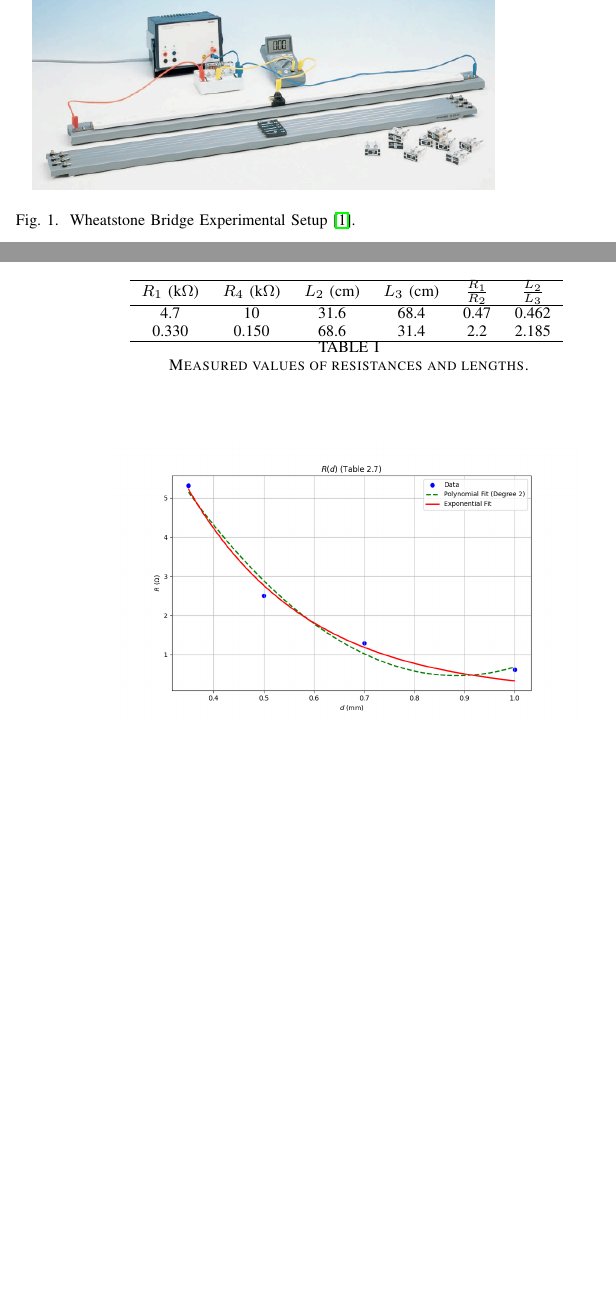
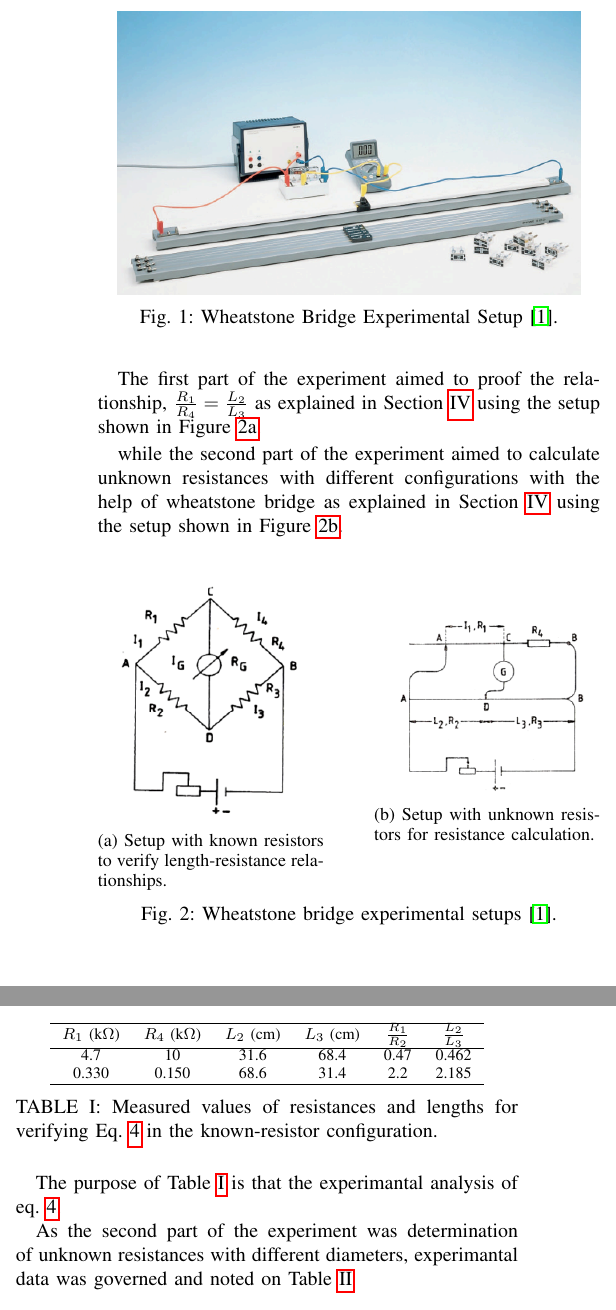
Before and after one commit to ibeuler/LAB-Reports, a LaTeX paper (2nd_Experiment_DETERMINATION_OF_RESISTANCE BY_WHEATSTONE_BRIDGE_METHOD/report.tex): two parts of the columns of pages 1 and 2 of 2 before the commit and two parts of the columns of page 2 of 3 after it, joined at a grey line, cut so that both start at the same text, the shorter picture padded with empty space. Compiled offline with pdfLaTeX.

Commit message:
2nd experiment additonal updates

```diff
--- a/2nd_Experiment_DETERMINATION_OF_RESISTANCE BY_WHEATSTONE_BRIDGE_METHOD/report.tex
+++ b/2nd_Experiment_DETERMINATION_OF_RESISTANCE BY_WHEATSTONE_BRIDGE_METHOD/report.tex
@@ -7,6 +7,7 @@
 \usepackage{hyperref}
 \usepackage{qrcode}
 \usepackage{float}
+\usepackage{subcaption}
 
 \begin{document}
 
@@ -57,3 +71,26 @@ The experiment utilizes a Wheatstone Bridge setup to measure an unknown resistan
     \label{fig:setup}
 \end{figure}
 
+The first part of the experiment aimed to proof the relationship, $\frac{R_1}{R_4} = \frac{L_2}{L_3}$ as explained in Section~\ref{sec:procedure}
+using the setup shown in Figure~\ref{fig:known_diagram}.
+
+while the second part of the experiment aimed to calculate unknown resistances with different configurations
+with the help of wheatstone bridge as explained in Section~\ref{sec:procedure}
+using the setup shown in Figure~\ref{fig:unknown_diagram}.
+
+\begin{figure}[H]
+    \centering
+    \begin{minipage}{0.45\columnwidth}
+        \centering
+        \includegraphics[width=\textwidth]{IMAGES/known_resistors_diagram.png} % Replace with actual image path
+        \subcaption{Setup with known resistors to verify length-resistance relationships.}
+        \label{fig:known_diagram}
+    \end{minipage}
+    \hfill
+    \begin{minipage}{0.45\columnwidth}
+        \centering
+        \includegraphics[width=\textwidth]{IMAGES/unknown_resistor_diagram.png} % Replace with actual image path
+        \subcaption{Setup with unknown resistors for resistance calculation.}
+        \label{fig:unknown_diagram}
+    \end{minipage}
+    \caption{Wheatstone bridge experimental setups \cite{lab_manual}.}
@@ -69,8 +109,9 @@ condition of the Wheatstone Bridge, as shown in Eq.~\ref{eq:wheatstone}. This pr
+\label{sec:procedure}
 \section{Results and Data}
 
 \subsection{Measured Values}
 Table~\ref{tab:results} presents the recorded lengths and calculated
-resistances for various configurations for known ($R_1$, $R_4$) resistances. The calculations were performed using
+ratios of lengths and resistances for various configurations for known ($R_1$, $R_4$) resistances. The calculations were performed using
 the formulas derived in the previous sections, as documented in the
 \texttt{Calculations.ipynb} notebook \cite{github}.
 
@@ -84,5 +125,11 @@ $R_1$ (k$\Omega$) & $R_4$ (k$\Omega$) & $L_2$ (cm) & $L_3$ (cm) & $\frac{R_1}{R_
 0.330 & 0.150 & 68.6 & 31.4 & 2.2 & 2.185\\
 \hline
 \end{tabular}
-\caption{Measured values of resistances and lengths.}
+\caption{Measured values of resistances and lengths for verifying Eq.~\ref{eq:wheatstone_length} in the known-resistor configuration.}
 \label{tab:results}
+\end{table}
+
+The purpose of Table~\ref{tab:results} is that the experimantal analysis of eq.~\ref{eq:wheatstone_length}.
+
+As the second part of the experiment was determination of unknown resistances
+with different diameters, experimantal data was governed and noted on Table~\ref{tab:results_part2}
@@ -88,0 +140,3 @@ $R_1$ (k$\Omega$) & $R_4$ (k$\Omega$) & $L_2$ (cm) & $L_3$ (cm) & $\frac{R_1}{R_
+    \hline
+    d (mm) & $L_2$ (cm) & $L_3$ (cm) & $R_1$ ($\Omega$) & $R_4$ ($\Omega$) \\
+    \hline
@@ -89,5 +149,6 @@ $R_1$ (k$\Omega$) & $R_4$ (k$\Omega$) & $L_2$ (cm) & $L_3$ (cm) & $\frac{R_1}{R_
+    \caption{Measured values of lengths for calculating unknown resistances in the Wheatstone Bridge configuration.}
+    \label{tab:results_part2}
 \end{table}
 
 \begin{figure}[H]
     \centering
-    \includegraphics[width=0.45\textwidth]{output_plots/resistance_vs_diameter_table_2_7.png} % Replace with actual image path
@@ -117,5 +177,4 @@ Diameter (mm) & Length (cm) & $\rho$ ($\Omega\cdot$cm)\\
 \label{tab:resistivity}
 \end{table}
 
-
 \section{Discussion}
@@ -126,7 +185,8 @@ This experiment successfully applied the Wheatstone Bridge method to determine u
 
 
 \section{Additional Resources}
-For detailed information, including the Lab Manual, source code, and related experiments, visit the GitHub repository provided below or scan the QR code in Fig.~\ref{fig:qr}.
+For detailed information, including the Lab Manual, source code, and related experiments, visit the GitHub repository provided below or scan the QR code in
+Figure~\ref{fig:qr}.
 
 \begin{thebibliography}{9}
 \bibitem{lab_manual}
```
Also changed, not shown: 2nd_Experiment_DETERMINATION_OF_RESISTANCE BY_WHEATSTONE_BRIDGE_METHOD/IMAGES/known_resistors_diagram.png (added), 2nd_Experiment_DETERMINATION_OF_RESISTANCE BY_WHEATSTONE_BRIDGE_METHOD/IMAGES/unknown_resistor_diagram.png (added), 2nd_Experiment_DETERMINATION_OF_RESISTANCE BY_WHEATSTONE_BRIDGE_METHOD/output_plots/millimeteic_graph_of_rd.jpg (added), 2nd_Experiment_DETERMINATION_OF_RESISTANCE BY_WHEATSTONE_BRIDGE_METHOD/report.pdf, 2nd_Experiment_DETERMINATION_OF_RESISTANCE BY_WHEATSTONE_BRIDGE_METHOD/report.tex (63 more changed lines).
